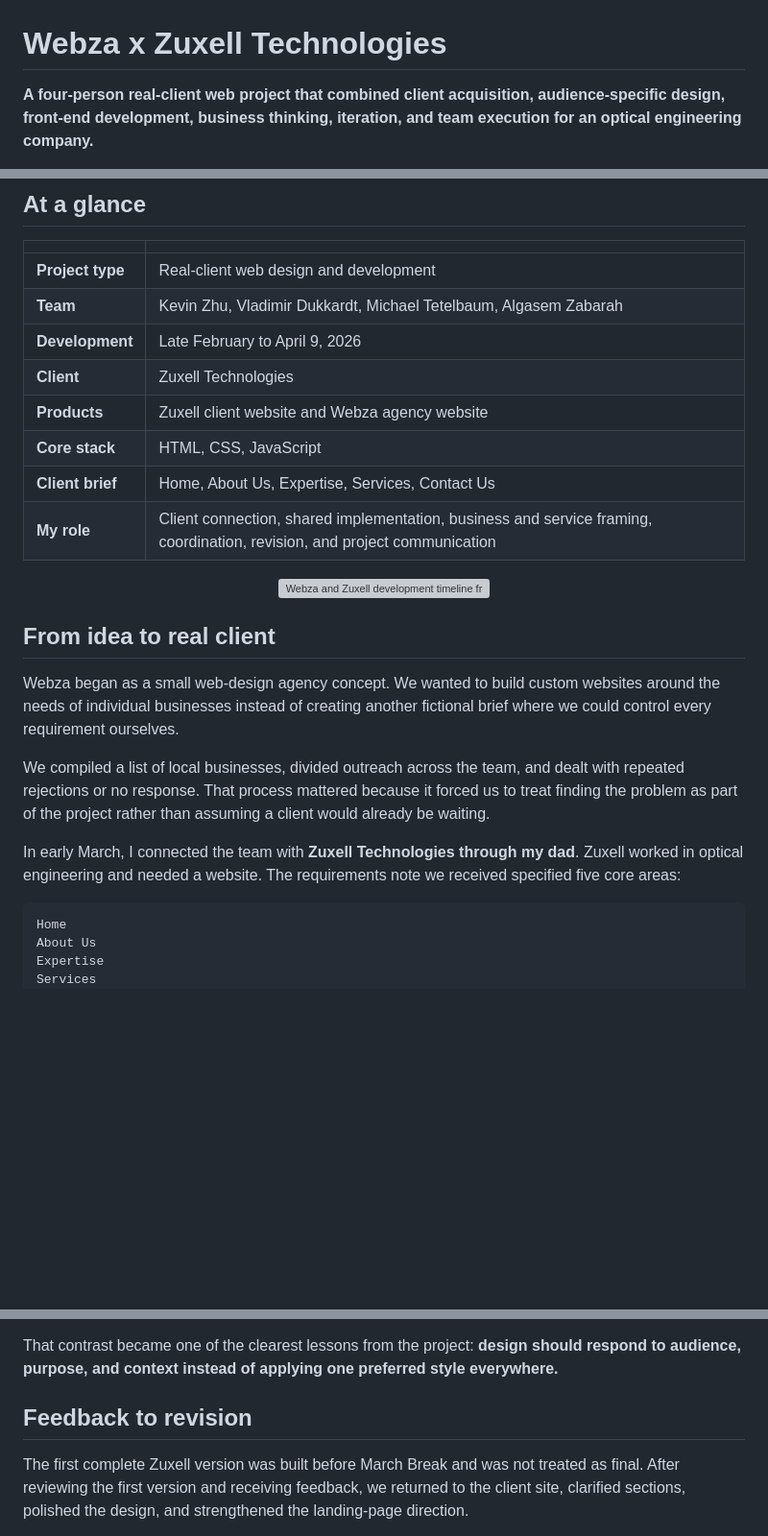
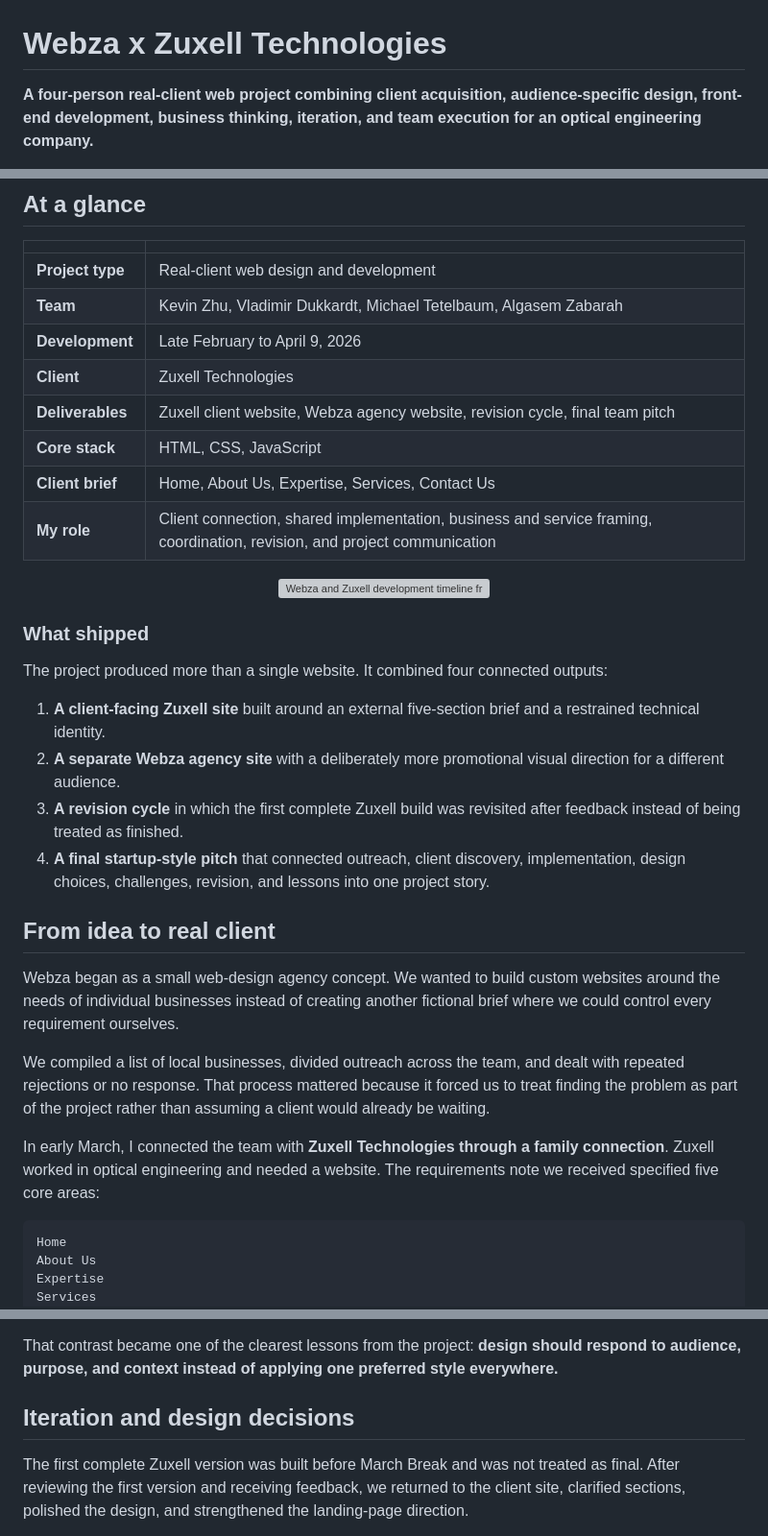
Before and after one commit to kzhu37/Webza-ZuxellTechnologiesWebsite-Portfolio, a Markdown page: README.md, 3 parts joined by grey strips. Shown at 96% size. Rendered like a GitHub page; blank space fills up the shorter version; grey boxes are pictures that could not be loaded.

````diff
--- a/README.md
+++ b/README.md
@@ -1,6 +1,6 @@
 # Webza x Zuxell Technologies
 
-**A four-person real-client web project that combined client acquisition, audience-specific design, front-end development, business thinking, iteration, and team execution for an optical engineering company.**
+**A four-person real-client web project combining client acquisition, audience-specific design, front-end development, business thinking, iteration, and team execution for an optical engineering company.**
 
 <p align="center">
   <a href="https://webza-zuxell-technologies-portfolio.vercel.app/"><strong>Live Zuxell showcase</strong></a>
@@ -40,7 +43,7 @@
 | **Team** | Kevin Zhu, Vladimir Dukkardt, Michael Tetelbaum, Algasem Zabarah |
 | **Development** | Late February to April 9, 2026 |
 | **Client** | Zuxell Technologies |
-| **Products** | Zuxell client website and Webza agency website |
+| **Deliverables** | Zuxell client website, Webza agency website, revision cycle, final team pitch |
 | **Core stack** | HTML, CSS, JavaScript |
 | **Client brief** | Home, About Us, Expertise, Services, Contact Us |
 | **My role** | Client connection, shared implementation, business and service framing, coordination, revision, and project communication |
@@ -49,13 +52,22 @@
   <img src="docs/diagrams/project-story.svg" alt="Webza and Zuxell development timeline from late February through the April 9 final pitch" width="100%">
 </p>
 
+### What shipped
+
+The project produced more than a single website. It combined four connected outputs:
+
+1. **A client-facing Zuxell site** built around an external five-section brief and a restrained technical identity.
+2. **A separate Webza agency site** with a deliberately more promotional visual direction for a different audience.
+3. **A revision cycle** in which the first complete Zuxell build was revisited after feedback instead of being treated as finished.
+4. **A final startup-style pitch** that connected outreach, client discovery, implementation, design choices, challenges, revision, and lessons into one project story.
+
 ## From idea to real client
 
 Webza began as a small web-design agency concept. We wanted to build custom websites around the needs of individual businesses instead of creating another fictional brief where we could control every requirement ourselves.
 
 We compiled a list of local businesses, divided outreach across the team, and dealt with repeated rejections or no response. That process mattered because it forced us to treat finding the problem as part of the project rather than assuming a client would already be waiting.
 
-In early March, I connected the team with **Zuxell Technologies through my dad**. Zuxell worked in optical engineering and needed a website. The requirements note we received specified five core areas:
+In early March, I connected the team with **Zuxell Technologies through a family connection**. Zuxell worked in optical engineering and needed a website. The requirements note we received specified five core areas:
 
 ```text
 Home
@@ -85,7 +97,7 @@ Webza could be more promotional because the agency itself was the product being
 
 That contrast became one of the clearest lessons from the project: **design should respond to audience, purpose, and context instead of applying one preferred style everywhere.**
 
-## Feedback to revision
+## Iteration and design decisions
 
 The first complete Zuxell version was built before March Break and was not treated as final. After reviewing the first version and receiving feedback, we returned to the client site, clarified sections, polished the design, and strengthened the landing-page direction.
 
````
Also changed, not shown: other parts of README.md (+36 -26 lines).
